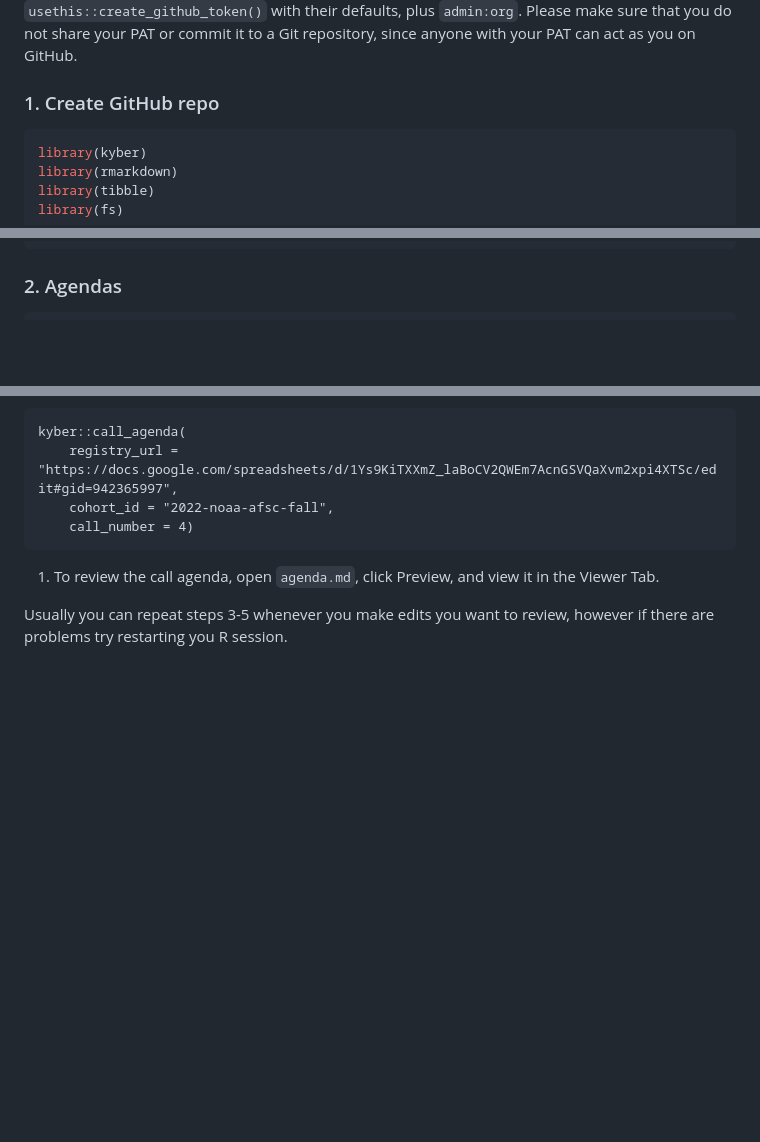
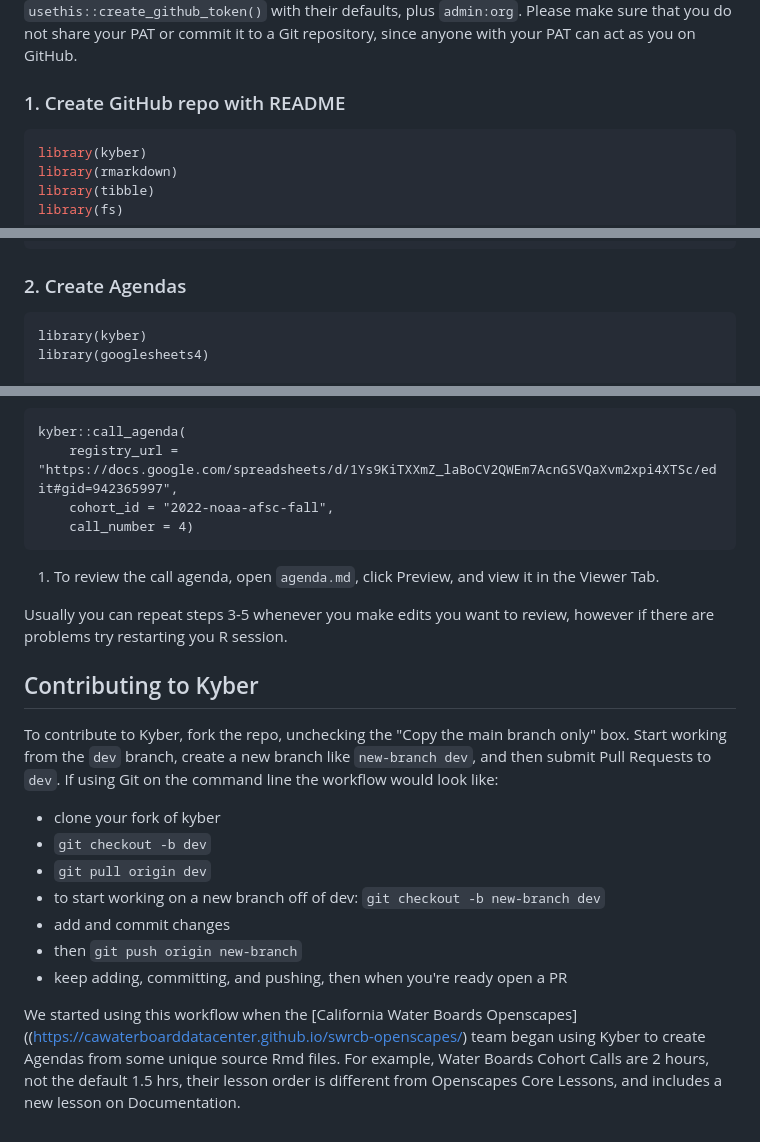
Before and after one commit to Openscapes/kyber, a Markdown page: README.md, 3 parts joined by grey strips. Drawn GitHub-style; blank space fills up the shorter version.

Commit message:
Add Contributing workflow, minor README edits

````diff
--- a/README.md
+++ b/README.md
@@ -83,7 +83,7 @@ Please make sure
 that you do not share your PAT or commit it to a Git repository, since
 anyone with your PAT can act as you on GitHub.
 
-### 1. Create GitHub repo
+### 1. Create GitHub repo with README
 
 ``` r
 library(kyber)
@@ -108,9 +108,12 @@ render(path(repo_path, "README.Rmd"))
 # 3. Git add, commit, and push in this repository.
 ```
 
-### 2. Agendas
+### 2. Create Agendas
 
 ```
+library(kyber)
+library(googlesheets4)
+
 kyber::call_agenda(
     registry_url = "https://docs.google.com/spreadsheets/d/1Ys9KiTXXmZ_laBoCV2QWEm7AcnGSVQaXvm2xpi4XTSc/edit#gid=942365997",
     cohort_id = "2022-nasa-champions",
@@ -276,3 +279,17 @@ kyber::call_agenda(
 1. To review the call agenda, open `agenda.md`, click Preview, and view it in the Viewer Tab.
 
 Usually you can repeat steps 3-5 whenever you make edits you want to review, however if there are problems try restarting you R session.
+
+## Contributing to Kyber
+
+To contribute to Kyber, fork the repo, unchecking the "Copy the main branch only" box. Start working from the `dev` branch, create a new branch like `new-branch dev`, and then submit Pull Requests to `dev`. If using Git on the command line the workflow would look like:
+
+- clone your fork of kyber
+- `git checkout -b dev`
+- `git pull origin dev`
+- to start working on a new branch off of dev: `git checkout -b new-branch dev`
+- add and commit changes
+- then `git push origin new-branch`
+- keep adding, committing, and pushing, then when you're ready open a PR
+
+We started using this workflow when the [California Water Boards Openscapes]((https://cawaterboarddatacenter.github.io/swrcb-openscapes/) team began using Kyber to create Agendas from some unique source Rmd files. For example, Water Boards Cohort Calls are 2 hours, not the default 1.5 hrs, their lesson order is different from Openscapes Core Lessons, and includes a new lesson on Documentation.
````
Also changed, not shown: other parts of README.md (+2 -2 lines).
